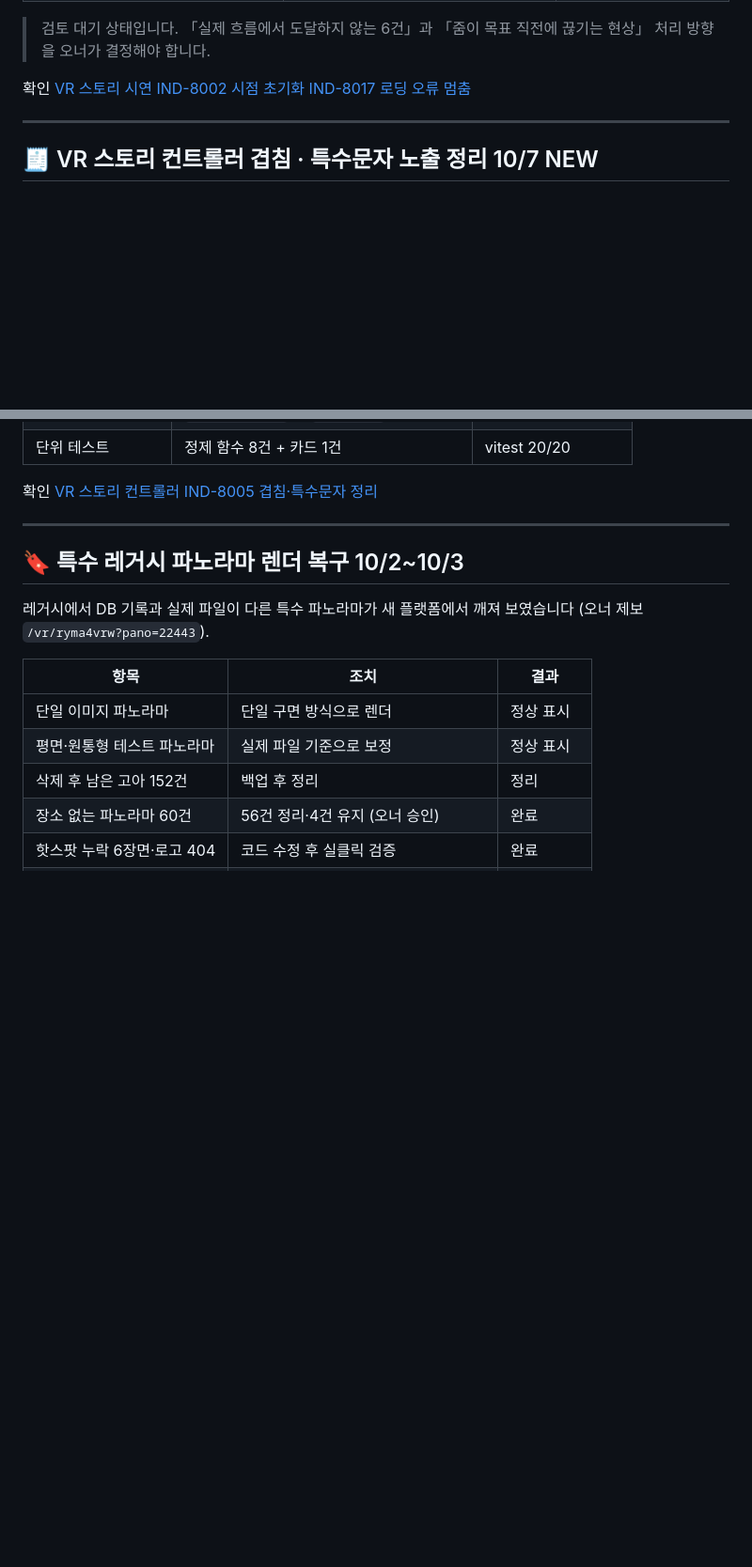
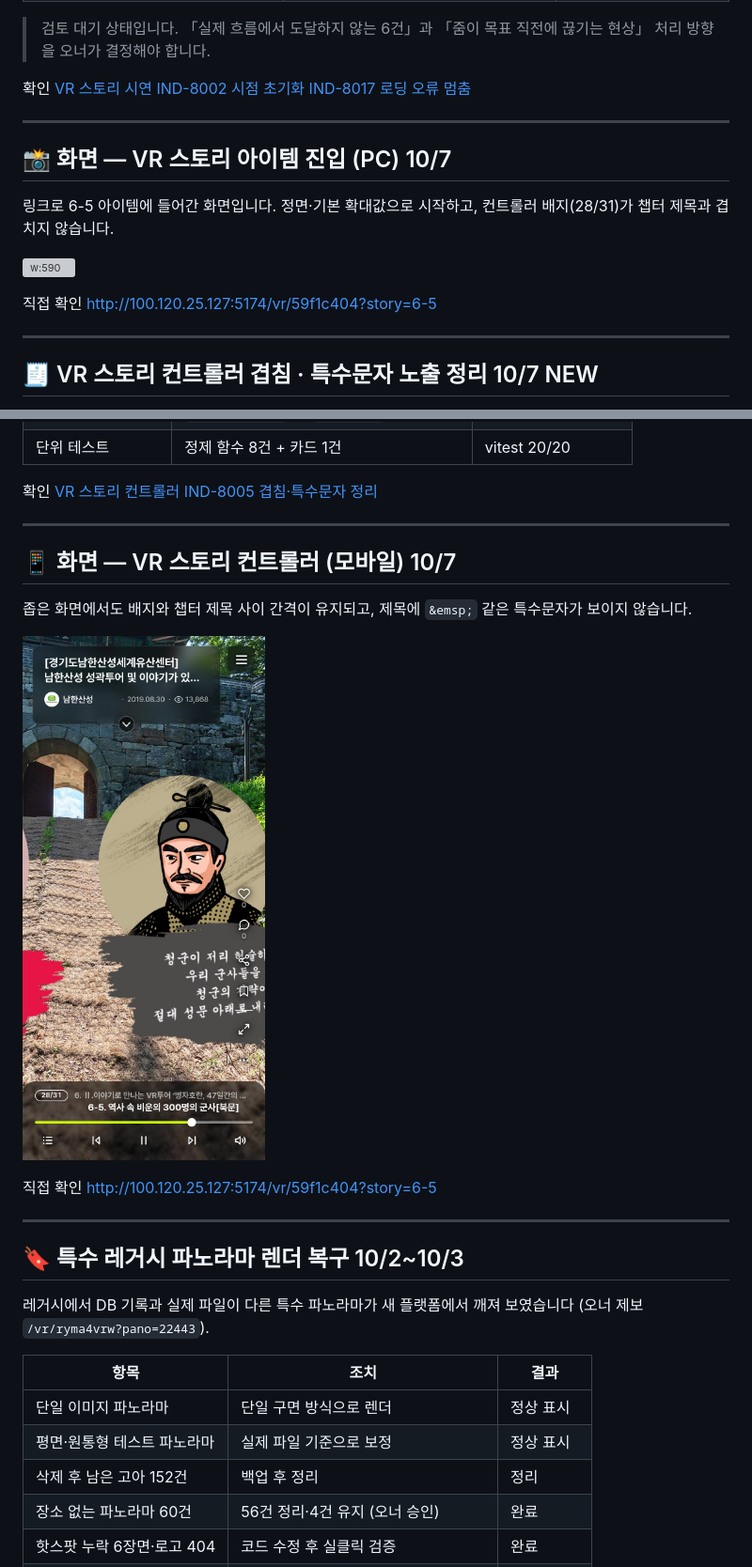
Before and after one commit to kabkee/kabkee-decks, a Markdown page: weekly-reports/2026-10-07.md, 2 parts joined by grey strips. Shown at 94% size. GitHub-like rendering; pictures changed too: weekly-reports/assets/2026-10-07/32-story-controls-mobile.jpg (added); blank space fills up the shorter version; grey boxes are pictures that could not be loaded.

```diff
--- a/weekly-reports/2026-10-07.md
+++ b/weekly-reports/2026-10-07.md
@@ -652,6 +674,17 @@ AI로 만든 파노라마는 관리자가 표시를 켜면 뷰어에 안내가
 
 ---
 
+## 📸 화면 — VR 스토리 아이템 진입 (PC) <span class="badge-date">10/7</span>
+
+링크로 6-5 아이템에 들어간 화면입니다. 정면·기본 확대값으로 시작하고, 컨트롤러 배지(28/31)가 챕터 제목과 겹치지 않습니다.
+
+![w:590](assets/2026-10-07/31-story-reset.jpg)
+
+<div class="links"><span class="lbl">직접 확인</span>
+<a class="lnk" href="http://100.120.25.127:5174/vr/59f1c404?story=6-5" target="_blank">http://100.120.25.127:5174/vr/59f1c404?story=6-5</a></div>
+
+---
+
 ## 🧾 VR 스토리 컨트롤러 겹침 · 특수문자 노출 정리 <span class="badge-date">10/7</span> <span class="badge-new">NEW</span>
 
 컨트롤러의 「24/31」 배지가 챕터 제목을 덮고, 제목에 `&emsp;` 같은 HTML 특수문자가 글자 그대로 보였습니다.
@@ -669,6 +702,17 @@ AI로 만든 파노라마는 관리자가 표시를 켜면 뷰어에 안내가
 <a class="lnk" href="http://100.120.25.127:5174/vr/59f1c404?story=6-5" target="_blank">VR 스토리 컨트롤러</a>
 <a class="lnk" href="https://kabkee-macbookpro-2020.tailfe017f.ts.net:8443/IND/issues/IND-8005" target="_blank">IND-8005 겹침·특수문자 정리</a>
 </div>
+
+---
+
+## 📱 화면 — VR 스토리 컨트롤러 (모바일) <span class="badge-date">10/7</span>
+
+좁은 화면에서도 배지와 챕터 제목 사이 간격이 유지되고, 제목에 `&emsp;` 같은 특수문자가 보이지 않습니다.
+
+![h:375](assets/2026-10-07/32-story-controls-mobile.jpg)
+
+<div class="links"><span class="lbl">직접 확인</span>
+<a class="lnk" href="http://100.120.25.127:5174/vr/59f1c404?story=6-5" target="_blank">http://100.120.25.127:5174/vr/59f1c404?story=6-5</a></div>
 
 ---
 
```
Also changed, not shown: other parts of weekly-reports/2026-10-07.md (+33 -0 lines), weekly-reports/assets/2026-10-07/29-hero-next-crop.jpg (added), weekly-reports/assets/2026-10-07/29-hero-next.jpg (added), weekly-reports/assets/2026-10-07/30-gallery-deeplink.jpg (added), weekly-reports/assets/2026-10-07/33-admin-pano-search.jpg (added), 3 other files.
